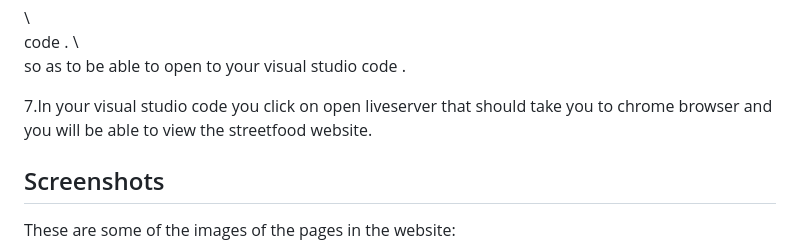
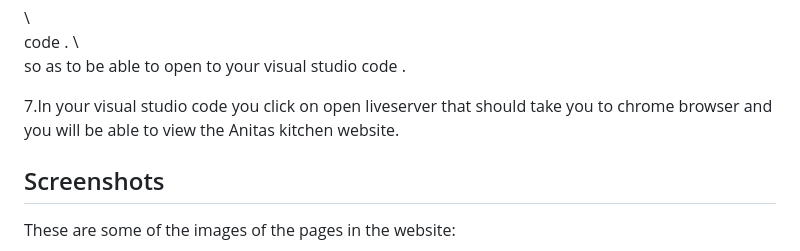
Before and after one commit to Torry7077janny/Anitaskitchen-website, a Markdown page: README.md, the part around the change. Rendered like a GitHub page.

```diff
--- a/README.md
+++ b/README.md
@@ -48,7 +48,7 @@ code .
 \\\
 so as to be able to open to your visual studio code .
 
-7.In your visual studio code you click on open liveserver that should take you to chrome browser and you will be able to view the streetfood website.
+7.In your visual studio code you click on open liveserver that should take you to chrome browser and you will be able to view the Anitas kitchen website.
 
 ## Screenshots
 These are some of the images of the pages in the website:
```
